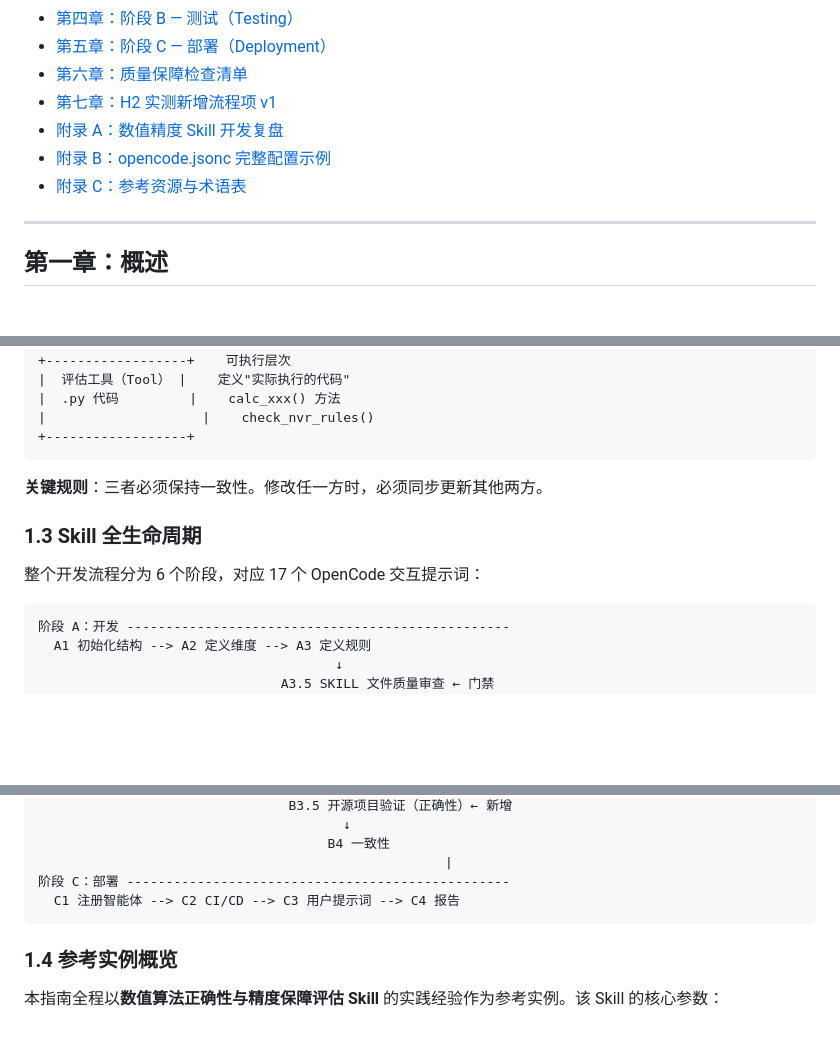
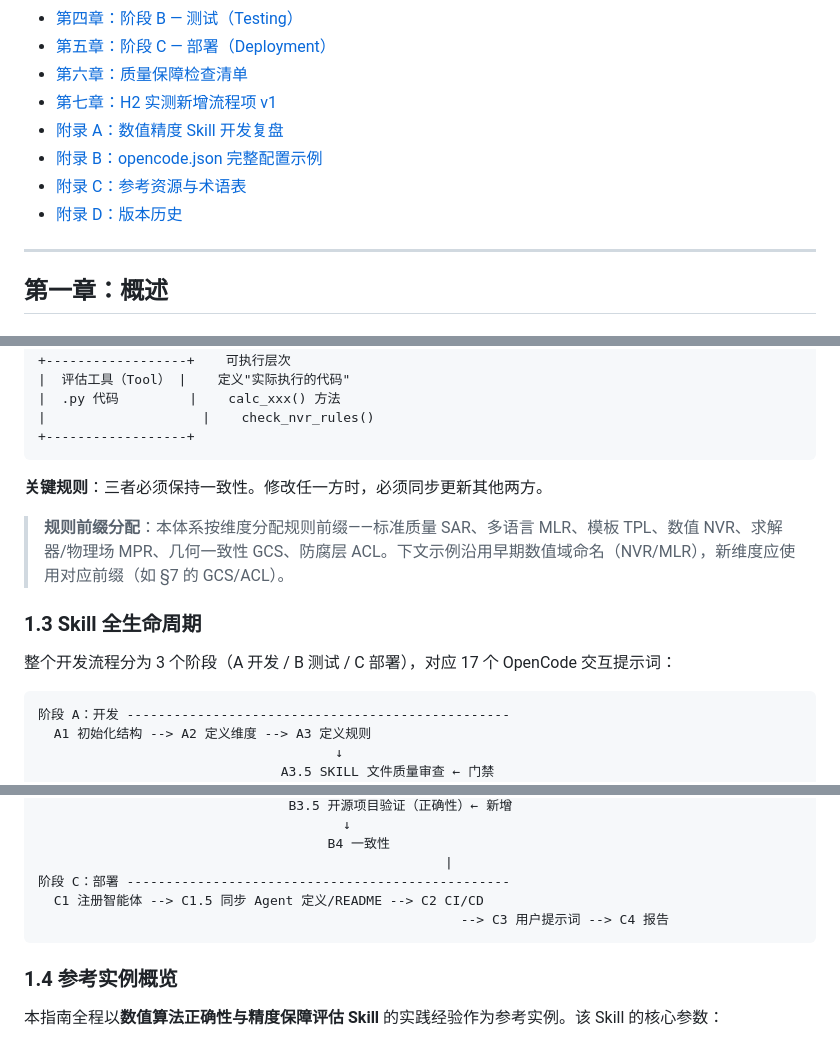
Before and after one commit to DevG1000/arch-quality, a Markdown page: docs/zh/基于OPENCODE的架构质量评估SKILL开发指南.md, 3 parts joined by grey strips. Drawn GitHub-style; blank space fills up the shorter version.

````diff
--- a/docs/zh/基于OPENCODE的架构质量评估SKILL开发指南.md
+++ b/docs/zh/基于OPENCODE的架构质量评估SKILL开发指南.md
@@ -18,8 +18,9 @@
 - [第六章：质量保障检查清单](#第六章质量保障检查清单)
 - [第七章：H2 实测新增流程项 v1](#第七章h2-实测新增流程项-v1)
 - [附录 A：数值精度 Skill 开发复盘](#附录-a数值精度-skill-开发复盘)
-- [附录 B：opencode.jsonc 完整配置示例](#附录-bopencodejsonc-完整配置示例)
+- [附录 B：opencode.json 完整配置示例](#附录-bopencodejson-完整配置示例)
 - [附录 C：参考资源与术语表](#附录-c参考资源与术语表)
+- [附录 D：版本历史](#附录-d版本历史)
 
 ---
 
@@ -66,9 +67,11 @@
 
 **关键规则**：三者必须保持一致性。修改任一方时，必须同步更新其他两方。
 
+> **规则前缀分配**：本体系按维度分配规则前缀——标准质量 SAR、多语言 MLR、模板 TPL、数值 NVR、求解器/物理场 MPR、几何一致性 GCS、防腐层 ACL。下文示例沿用早期数值域命名（NVR/MLR），新维度应使用对应前缀（如 §7 的 GCS/ACL）。
+
 ### 1.3 Skill 全生命周期
 
-整个开发流程分为 6 个阶段，对应 17 个 OpenCode 交互提示词：
+整个开发流程分为 3 个阶段（A 开发 / B 测试 / C 部署），对应 17 个 OpenCode 交互提示词：
 
 ```
 阶段 A：开发 -------------------------------------------------
@@ -90,7 +93,8 @@
                                      B4 一致性
                                                     |
 阶段 C：部署 -------------------------------------------------
-  C1 注册智能体 --> C2 CI/CD --> C3 用户提示词 --> C4 报告
+  C1 注册智能体 --> C1.5 同步 Agent 定义/README --> C2 CI/CD
+                                                      --> C3 用户提示词 --> C4 报告
 ```
 
 ### 1.4 参考实例概览
````
Also changed, not shown: other parts of docs/zh/基于OPENCODE的架构质量评估SKILL开发指南.md (+51 -26 lines).
